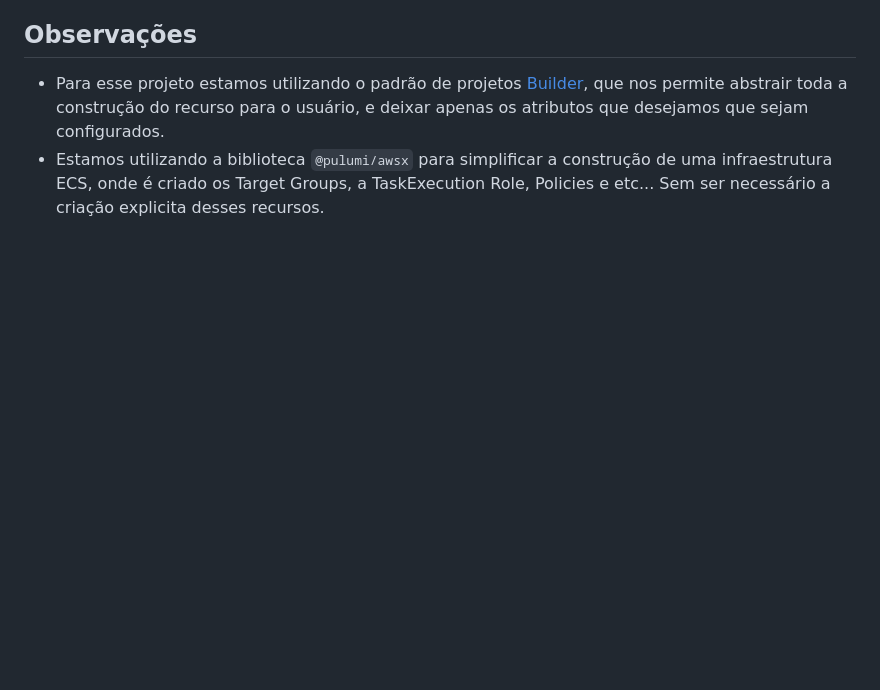
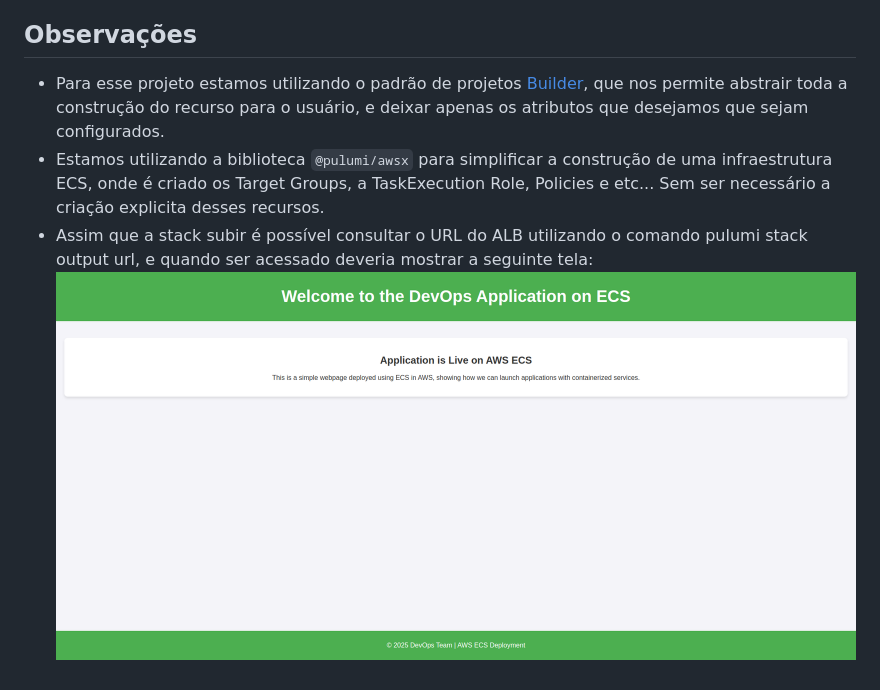
Before and after one commit to jsaless/grupoprimo-devops-case, a Markdown page: README.md, the part around the change. Rendered like a GitHub page; pictures changed too: assets/application.png (added); blank space fills up the shorter version.

Commit message:
docs: add application screenshot

```diff
--- a/README.md
+++ b/README.md
@@ -162,3 +162,5 @@ Para validar as práticas de segurança no pipeline, adotamos as seguintes medid
 
 - Para esse projeto estamos utilizando o padrão de projetos [Builder](https://refactoring.guru/pt-br/design-patterns/builder), que nos permite abstrair toda a construção do recurso para o usuário, e deixar apenas os atributos que desejamos que sejam configurados.
 - Estamos utilizando a biblioteca `@pulumi/awsx` para simplificar a construção de uma infraestrutura ECS, onde é criado os Target Groups, a TaskExecution Role, Policies e etc... Sem ser necessário a criação explicita desses recursos.
+- Assim que a stack subir é possível consultar o URL do ALB utilizando o comando pulumi stack output url, e quando ser acessado deveria mostrar a seguinte tela:
+  ![application](./assets/application.png)
```
Also changed, not shown: Screenshot from 2025-02-13 17-05-56.png (added).
